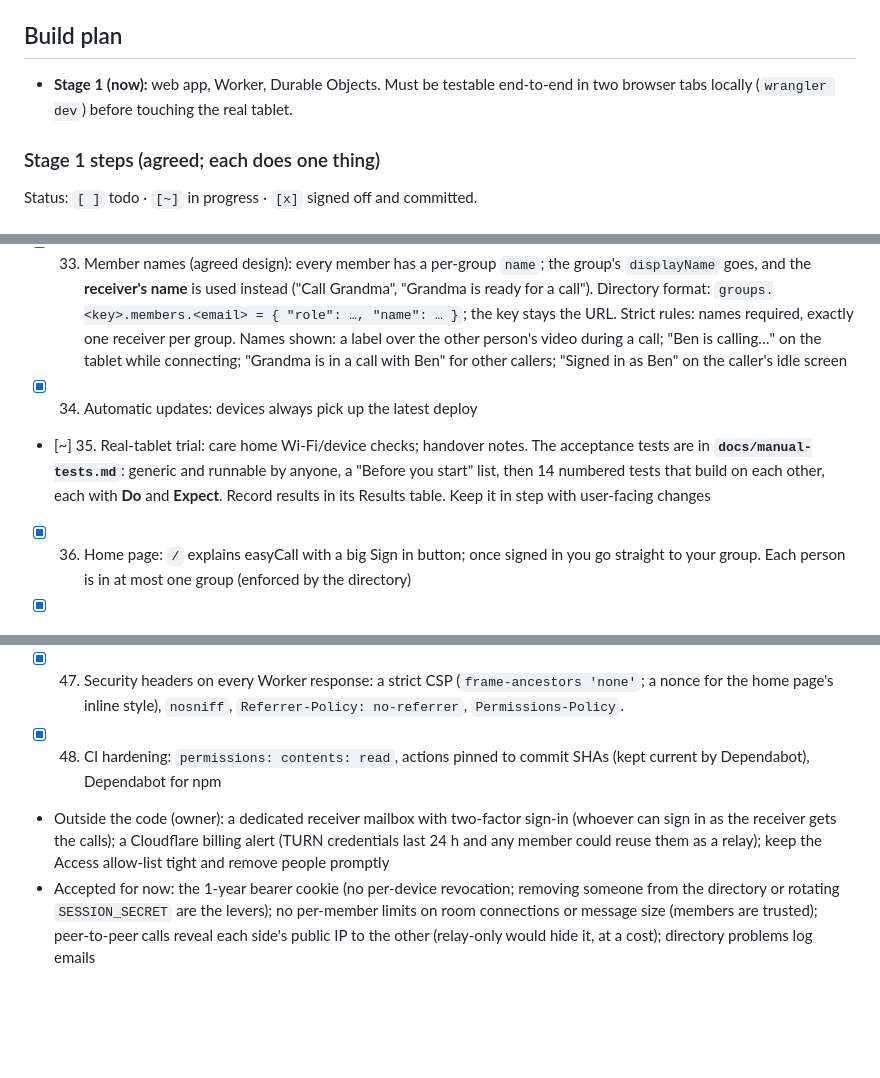
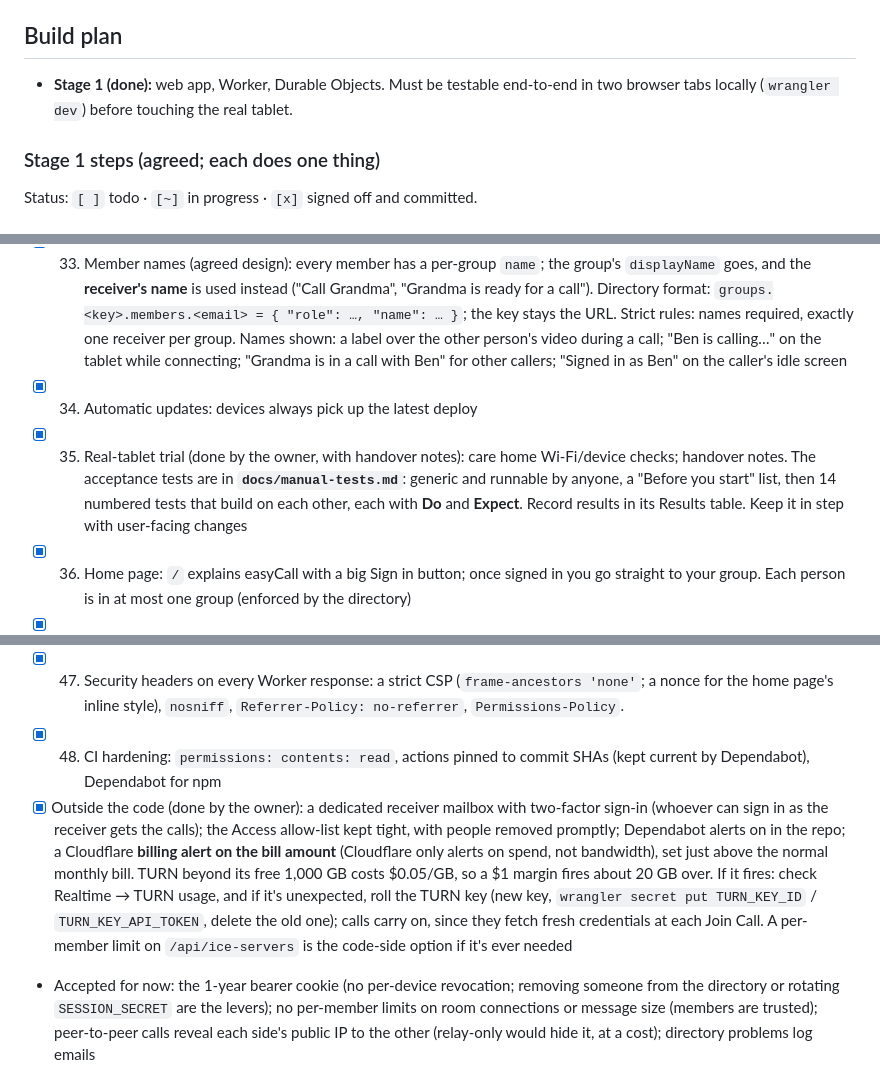
Before and after one commit to bjpirt/easycall, a Markdown page: CLAUDE.md, 3 parts joined by grey strips. Rendered like a GitHub page; blank space fills up the shorter version.

Commit message:
Mark Stage 1 done: real-tablet trial and the owner's security tasks
Step 35 (real-tablet trial, with handover notes) is done, and so are the
security tasks outside the code (receiver mailbox with two-factor
sign-in, a tight Access allow-list, Dependabot alerts, and a billing
alert, set on the bill amount since Cloudflare doesn't alert on
bandwidth).

Co-Authored-By: Claude Opus 5.5 (1M context) <noreply@anthropic.com>

```diff
--- a/CLAUDE.md
+++ b/CLAUDE.md
@@ -140,7 +140,7 @@ A very simple video-calling system so family can call a family member in care wh
 
 ## Build plan
 
-- **Stage 1 (now):** web app, Worker, Durable Objects. Must be testable end-to-end in two browser tabs locally (`wrangler dev`) before touching the real tablet.
+- **Stage 1 (done):** web app, Worker, Durable Objects. Must be testable end-to-end in two browser tabs locally (`wrangler dev`) before touching the real tablet.
 
 ### Stage 1 steps (agreed; each does one thing)
 
@@ -202,7 +202,7 @@ Reordered (agreed) so the session cookie exists before the Access login: local d
 - [x] 32. Screen stays awake during the ready window and calls (Wake Lock)
 - [x] 33. Member names (agreed design): every member has a per-group `name`; the group's `displayName` goes, and the **receiver's name** is used instead ("Call Grandma", "Grandma is ready for a call"). Directory format: `groups.<key>.members.<email> = { "role": …, "name": … }`; the key stays the URL. Strict rules: names required, exactly one receiver per group. Names shown: a label over the other person's video during a call; "Ben is calling…" on the tablet while connecting; "Grandma is in a call with Ben" for other callers; "Signed in as Ben" on the caller's idle screen
 - [x] 34. Automatic updates: devices always pick up the latest deploy
-- [~] 35. Real-tablet trial: care home Wi-Fi/device checks; handover notes. The acceptance tests are in **`docs/manual-tests.md`**: generic and runnable by anyone, a "Before you start" list, then 14 numbered tests that build on each other, each with **Do** and **Expect**. Record results in its Results table. Keep it in step with user-facing changes
+- [x] 35. Real-tablet trial (done by the owner, with handover notes): care home Wi-Fi/device checks; handover notes. The acceptance tests are in **`docs/manual-tests.md`**: generic and runnable by anyone, a "Before you start" list, then 14 numbered tests that build on each other, each with **Do** and **Expect**. Record results in its Results table. Keep it in step with user-facing changes
 - [x] 36. Home page: `/` explains easyCall with a big Sign in button; once signed in you go straight to your group. Each person is in at most one group (enforced by the directory)
 - [x] 37. Rejoin after reopening: a caller who closes the app mid-call (without hanging up) and reopens it within the grace period can press Join Call to get back into the call. Reconnecting pages are matched by a per-page id, so another device signed in as the same caller can never take over the call
 - [x] 38. Button labels: "Re-join Call" when rejoining a dropped call; "End Call" instead of "Hang up"; "Join Call" (was "Join call") to match
@@ -223,7 +223,7 @@ Reordered (agreed) so the session cookie exists before the Access login: local d
 - [x] 46. The room re-checks membership (reading `env.DIRECTORY` itself) on `join`, and closes sockets of people no longer in the group, so removing someone takes effect even on an open page
 - [x] 47. Security headers on every Worker response: a strict CSP (`frame-ancestors 'none'`; a nonce for the home page's inline style), `nosniff`, `Referrer-Policy: no-referrer`, `Permissions-Policy`.
 - [x] 48. CI hardening: `permissions: contents: read`, actions pinned to commit SHAs (kept current by Dependabot), Dependabot for npm
-- Outside the code (owner): a dedicated receiver mailbox with two-factor sign-in (whoever can sign in as the receiver gets the calls); a Cloudflare billing alert (TURN credentials last 24 h and any member could reuse them as a relay); keep the Access allow-list tight and remove people promptly
+- [x] Outside the code (done by the owner): a dedicated receiver mailbox with two-factor sign-in (whoever can sign in as the receiver gets the calls); the Access allow-list kept tight, with people removed promptly; Dependabot alerts on in the repo; a Cloudflare **billing alert on the bill amount** (Cloudflare only alerts on spend, not bandwidth), set just above the normal monthly bill. TURN beyond its free 1,000 GB costs $0.05/GB, so a $1 margin fires about 20 GB over. If it fires: check Realtime → TURN usage, and if it's unexpected, roll the TURN key (new key, `wrangler secret put TURN_KEY_ID` / `TURN_KEY_API_TOKEN`, delete the old one); calls carry on, since they fetch fresh credentials at each Join Call. A per-member limit on `/api/ice-servers` is the code-side option if it's ever needed
 - Accepted for now: the 1-year bearer cookie (no per-device revocation; removing someone from the directory or rotating `SESSION_SECRET` are the levers); no per-member limits on room connections or message size (members are trusted); peer-to-peer calls reveal each side's public IP to the other (relay-only would hide it, at a cost); directory problems log emails
 
 ### Later stages
```
